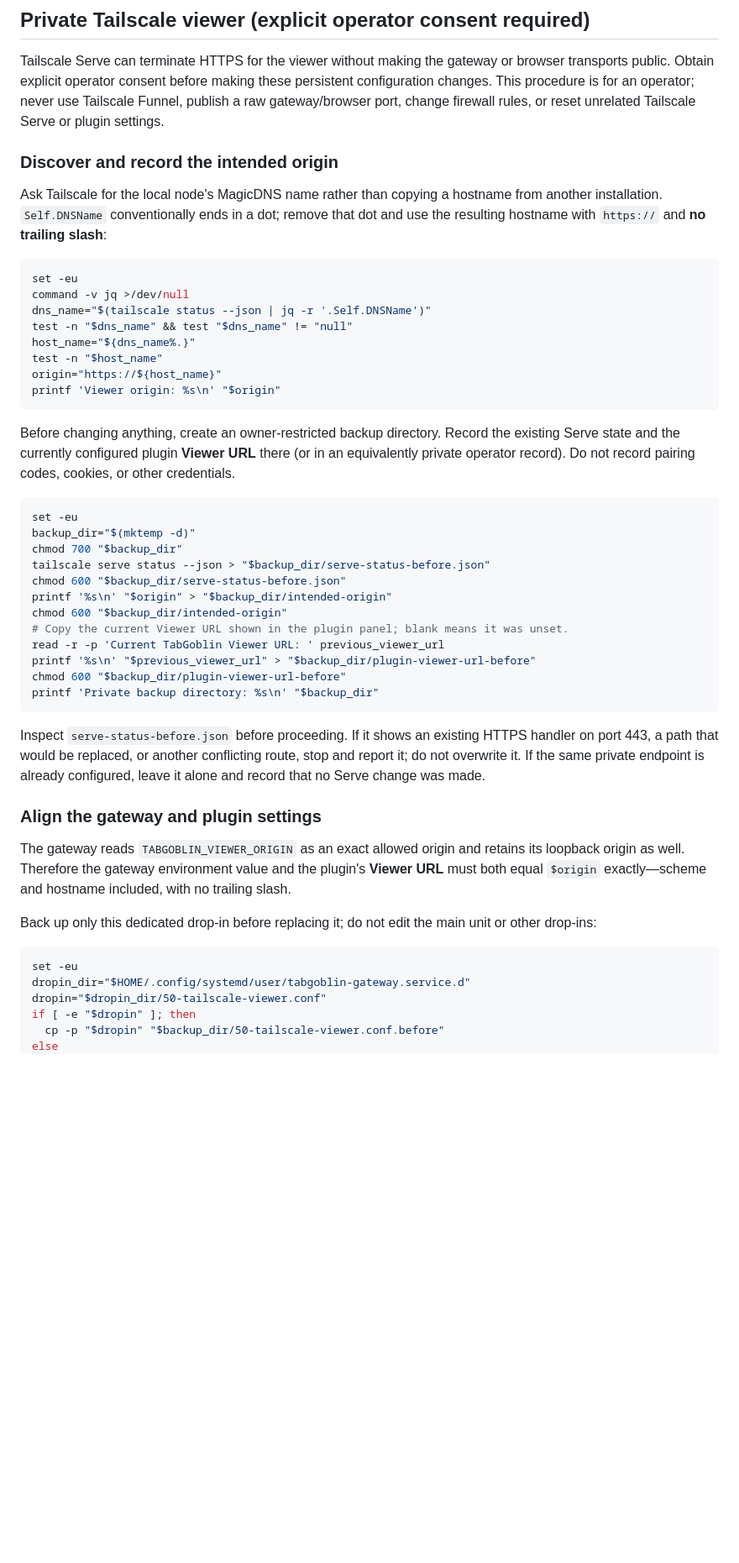
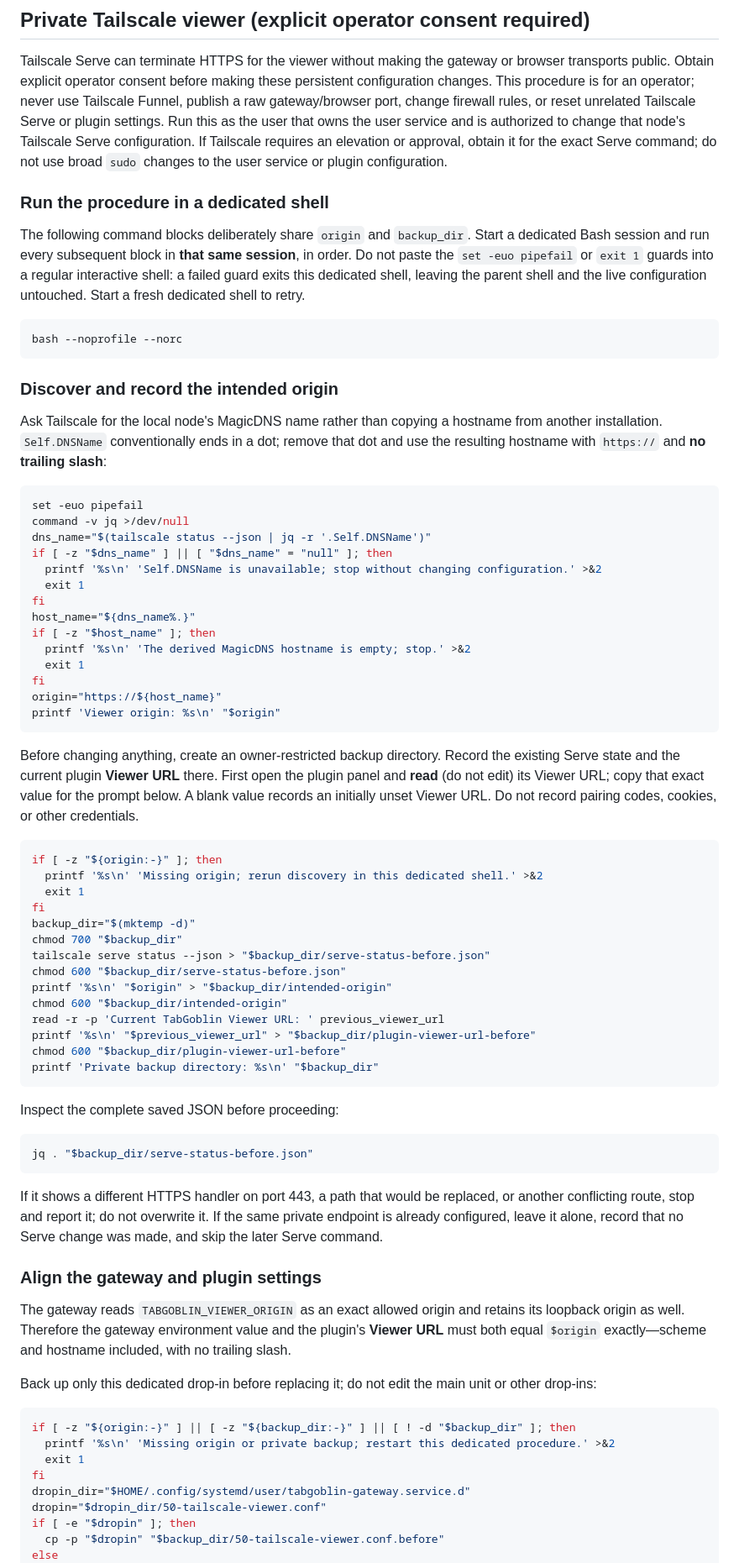
Before and after one commit to ChandraLiuswanto/tab-goblin, a Markdown page: deploy/README.md, the part around one of its changes. Shown at 84% size. Rendered like a GitHub page; blank space fills up the shorter version.

Commit message:
docs: fix Tailscale deployment verification guidance

````diff
--- a/deploy/README.md
+++ b/deploy/README.md
@@ -82,7 +82,22 @@ Tailscale Serve can terminate HTTPS for the viewer without making the gateway or
 browser transports public. Obtain explicit operator consent before making these
 persistent configuration changes. This procedure is for an operator; never use
 Tailscale Funnel, publish a raw gateway/browser port, change firewall rules, or reset
-unrelated Tailscale Serve or plugin settings.
+unrelated Tailscale Serve or plugin settings. Run this as the user that owns the
+user service and is authorized to change that node's Tailscale Serve configuration. If
+Tailscale requires an elevation or approval, obtain it for the exact Serve command;
+do not use broad `sudo` changes to the user service or plugin configuration.
+
+### Run the procedure in a dedicated shell
+
+The following command blocks deliberately share `origin` and `backup_dir`. Start a
+dedicated Bash session and run every subsequent block in **that same session**, in
+order. Do not paste the `set -euo pipefail` or `exit 1` guards into a regular
+interactive shell: a failed guard exits this dedicated shell, leaving the parent shell
+and the live configuration untouched. Start a fresh dedicated shell to retry.
+
+```bash
+bash --noprofile --norc
+```
 
 ### Discover and record the intended origin
 
@@ -91,40 +106,55 @@ another installation. `Self.DNSName` conventionally ends in a dot; remove that d
 use the resulting hostname with `https://` and **no trailing slash**:
 
 ```bash
-set -eu
+set -euo pipefail
 command -v jq >/dev/null
 dns_name="$(tailscale status --json | jq -r '.Self.DNSName')"
-test -n "$dns_name" && test "$dns_name" != "null"
+if [ -z "$dns_name" ] || [ "$dns_name" = "null" ]; then
+  printf '%s\n' 'Self.DNSName is unavailable; stop without changing configuration.' >&2
+  exit 1
+fi
 host_name="${dns_name%.}"
-test -n "$host_name"
+if [ -z "$host_name" ]; then
+  printf '%s\n' 'The derived MagicDNS hostname is empty; stop.' >&2
+  exit 1
+fi
 origin="https://${host_name}"
 printf 'Viewer origin: %s\n' "$origin"
 ```
 
 Before changing anything, create an owner-restricted backup directory. Record the
-existing Serve state and the currently configured plugin **Viewer URL** there (or in
-an equivalently private operator record). Do not record pairing codes, cookies, or
-other credentials.
+existing Serve state and the current plugin **Viewer URL** there. First open the
+plugin panel and **read** (do not edit) its Viewer URL; copy that exact value for the
+prompt below. A blank value records an initially unset Viewer URL. Do not record
+pairing codes, cookies, or other credentials.
 
 ```bash
-set -eu
+if [ -z "${origin:-}" ]; then
+  printf '%s\n' 'Missing origin; rerun discovery in this dedicated shell.' >&2
+  exit 1
+fi
 backup_dir="$(mktemp -d)"
 chmod 700 "$backup_dir"
 tailscale serve status --json > "$backup_dir/serve-status-before.json"
 chmod 600 "$backup_dir/serve-status-before.json"
 printf '%s\n' "$origin" > "$backup_dir/intended-origin"
 chmod 600 "$backup_dir/intended-origin"
-# Copy the current Viewer URL shown in the plugin panel; blank means it was unset.
 read -r -p 'Current TabGoblin Viewer URL: ' previous_viewer_url
 printf '%s\n' "$previous_viewer_url" > "$backup_dir/plugin-viewer-url-before"
 chmod 600 "$backup_dir/plugin-viewer-url-before"
 printf 'Private backup directory: %s\n' "$backup_dir"
 ```
 
-Inspect `serve-status-before.json` before proceeding. If it shows an existing HTTPS
-handler on port 443, a path that would be replaced, or another conflicting route,
-stop and report it; do not overwrite it. If the same private endpoint is already
-configured, leave it alone and record that no Serve change was made.
+Inspect the complete saved JSON before proceeding:
+
+```bash
+jq . "$backup_dir/serve-status-before.json"
+```
+
+If it shows a different HTTPS handler on port 443, a path that would be replaced, or
+another conflicting route, stop and report it; do not overwrite it. If the same
+private endpoint is already configured, leave it alone, record that no Serve change
+was made, and skip the later Serve command.
 
 ### Align the gateway and plugin settings
 
@@ -137,7 +167,10 @@ Back up only this dedicated drop-in before replacing it; do not edit the main un
 other drop-ins:
 
 ```bash
-set -eu
+if [ -z "${origin:-}" ] || [ -z "${backup_dir:-}" ] || [ ! -d "$backup_dir" ]; then
+  printf '%s\n' 'Missing origin or private backup; restart this dedicated procedure.' >&2
+  exit 1
+fi
 dropin_dir="$HOME/.config/systemd/user/tabgoblin-gateway.service.d"
 dropin="$dropin_dir/50-tailscale-viewer.conf"
 if [ -e "$dropin" ]; then
````
Also changed, not shown: other parts of deploy/README.md (+25 -6 lines).
